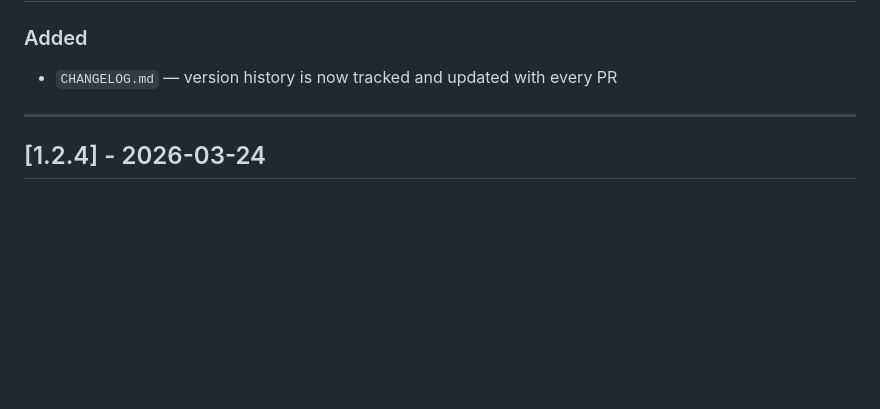
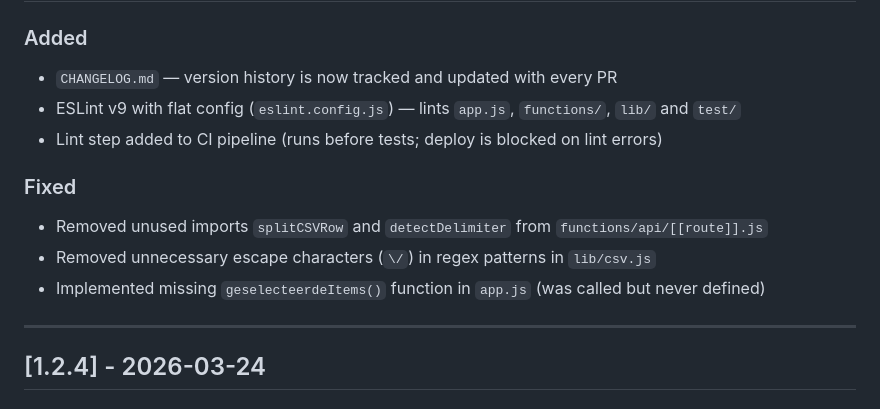
Before and after one commit to jrhimself/vastelasten, a Markdown page: CHANGELOG.md, the part around the change. Drawn GitHub-style; blank space fills up the shorter version.

```diff
--- a/CHANGELOG.md
+++ b/CHANGELOG.md
@@ -9,6 +9,13 @@ Format based on [Keep a Changelog](https://keepachangelog.com/en/1.0.0/), versio
 
 ### Added
 - `CHANGELOG.md` — version history is now tracked and updated with every PR
+- ESLint v9 with flat config (`eslint.config.js`) — lints `app.js`, `functions/`, `lib/` and `test/`
+- Lint step added to CI pipeline (runs before tests; deploy is blocked on lint errors)
+
+### Fixed
+- Removed unused imports `splitCSVRow` and `detectDelimiter` from `functions/api/[[route]].js`
+- Removed unnecessary escape characters (`\/`) in regex patterns in `lib/csv.js`
+- Implemented missing `geselecteerdeItems()` function in `app.js` (was called but never defined)
 
 ---
 
```
Also changed, not shown: README.md (+8 -4 lines).
